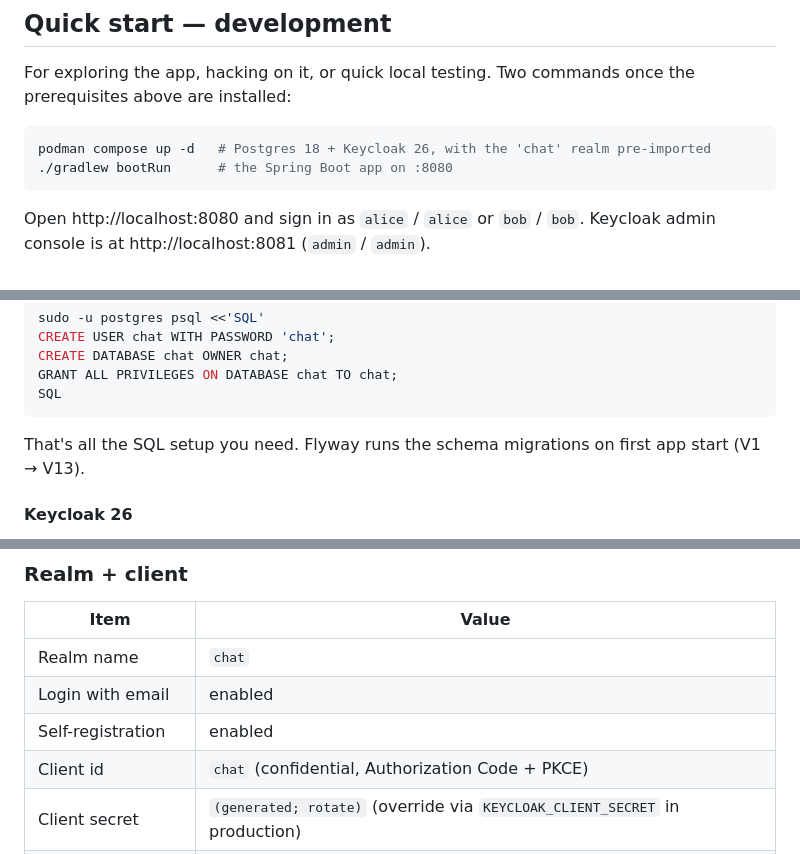
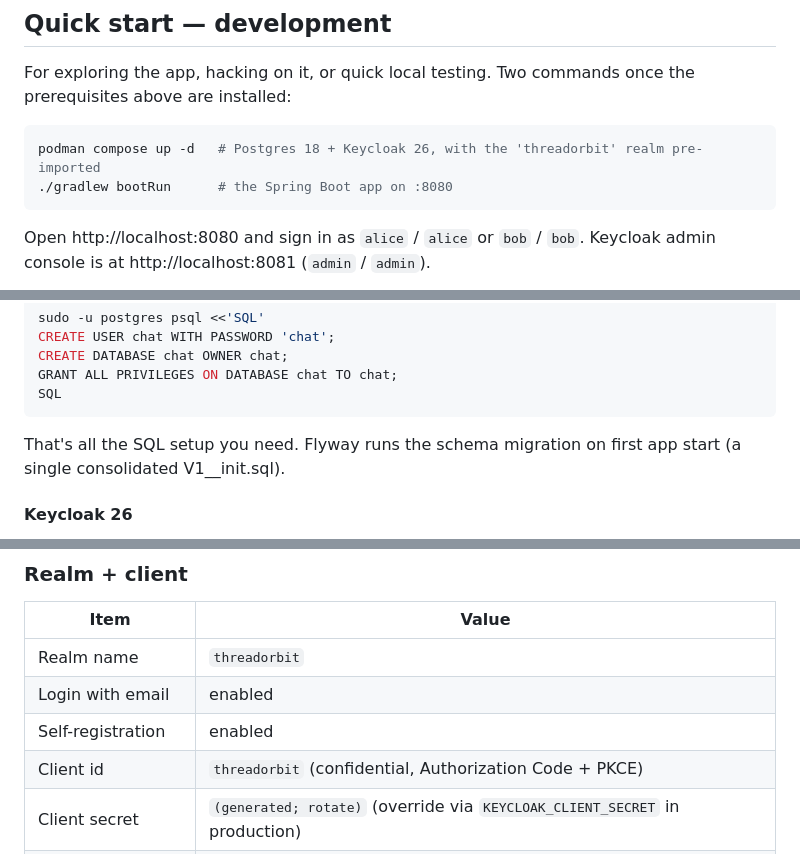
Before and after one commit to IntelliStream-DataHub/intellistream-chat, a Markdown page: README.md, 3 parts joined by grey strips. Rendered like a GitHub page.

````diff
--- a/README.md
+++ b/README.md
@@ -85,7 +85,7 @@ If `java` doesn't end up on `PATH`, follow the post-install instructions Homebre
 For exploring the app, hacking on it, or quick local testing. Two commands once the prerequisites above are installed:
 
 ```bash
-podman compose up -d   # Postgres 18 + Keycloak 26, with the 'chat' realm pre-imported
+podman compose up -d   # Postgres 18 + Keycloak 26, with the 'threadorbit' realm pre-imported
 ./gradlew bootRun      # the Spring Boot app on :8080
 ```
 
@@ -618,7 +618,7 @@ GRANT ALL PRIVILEGES ON DATABASE chat TO chat;
 SQL
 ```
 
-That's all the SQL setup you need. Flyway runs the schema migrations on first app start (V1 → V13).
+That's all the SQL setup you need. Flyway runs the schema migration on first app start (a single consolidated V1__init.sql).
 
 #### Keycloak 26
 
@@ -658,10 +658,10 @@ The bundled `keycloak/realm.json` defines everything `podman compose` and `kc.sh
 
 | Item | Value |
 |---|---|
-| Realm name | `chat` |
+| Realm name | `threadorbit` |
 | Login with email | enabled |
 | Self-registration | enabled |
-| Client id | `chat` (confidential, Authorization Code + PKCE) |
+| Client id | `threadorbit` (confidential, Authorization Code + PKCE) |
 | Client secret | `(generated; rotate)` (override via `KEYCLOAK_CLIENT_SECRET` in production) |
 | Valid redirect URIs | `http://localhost:8080/*`, `http://192.168.100.98:8080/*` |
 | Web origins | `http://localhost:8080`, `http://192.168.100.98:8080` |
````
Also changed, not shown: other parts of README.md (+4 -4 lines).
